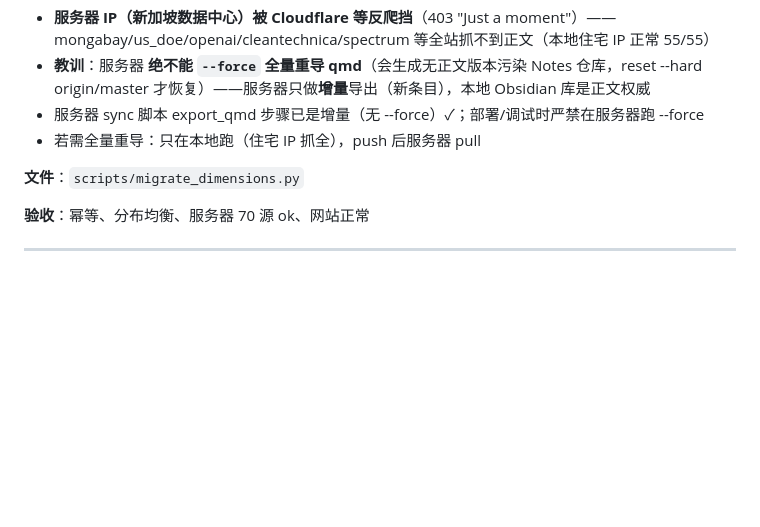
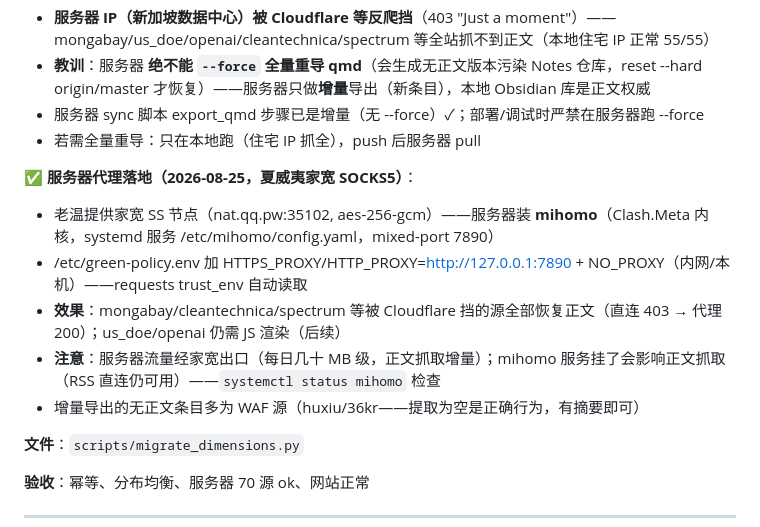
Before and after one commit to captainold/green-hot-news, a Markdown page: docs/项目计划与执行监督.md, the part around the change. Drawn GitHub-style; blank space fills up the shorter version.

Commit message:
docs: 服务器夏威夷家宽代理落地——反爬源恢复正文

```diff
--- a/docs/项目计划与执行监督.md
+++ b/docs/项目计划与执行监督.md
@@ -203,6 +203,13 @@
 - 服务器 sync 脚本 export_qmd 步骤已是增量（无 --force）✓；部署/调试时严禁在服务器跑 --force
 - 若需全量重导：只在本地跑（住宅 IP 抓全），push 后服务器 pull
 
+**✅ 服务器代理落地（2026-08-25，夏威夷家宽 SOCKS5）**：
+- 老温提供家宽 SS 节点（nat.qq.pw:35102, aes-256-gcm）——服务器装 **mihomo**（Clash.Meta 内核，systemd 服务 /etc/mihomo/config.yaml，mixed-port 7890）
+- /etc/green-policy.env 加 HTTPS_PROXY/HTTP_PROXY=http://127.0.0.1:7890 + NO_PROXY（内网/本机）——requests trust_env 自动读取
+- **效果**：mongabay/cleantechnica/spectrum 等被 Cloudflare 挡的源全部恢复正文（直连 403 → 代理 200）；us_doe/openai 仍需 JS 渲染（后续）
+- **注意**：服务器流量经家宽出口（每日几十 MB 级，正文抓取增量）；mihomo 服务挂了会影响正文抓取（RSS 直连仍可用）——`systemctl status mihomo` 检查
+- 增量导出的无正文条目多为 WAF 源（huxiu/36kr——提取为空是正确行为，有摘要即可）
+
 **文件**：`scripts/migrate_dimensions.py`
 
 **验收**：幂等、分布均衡、服务器 70 源 ok、网站正常
```
